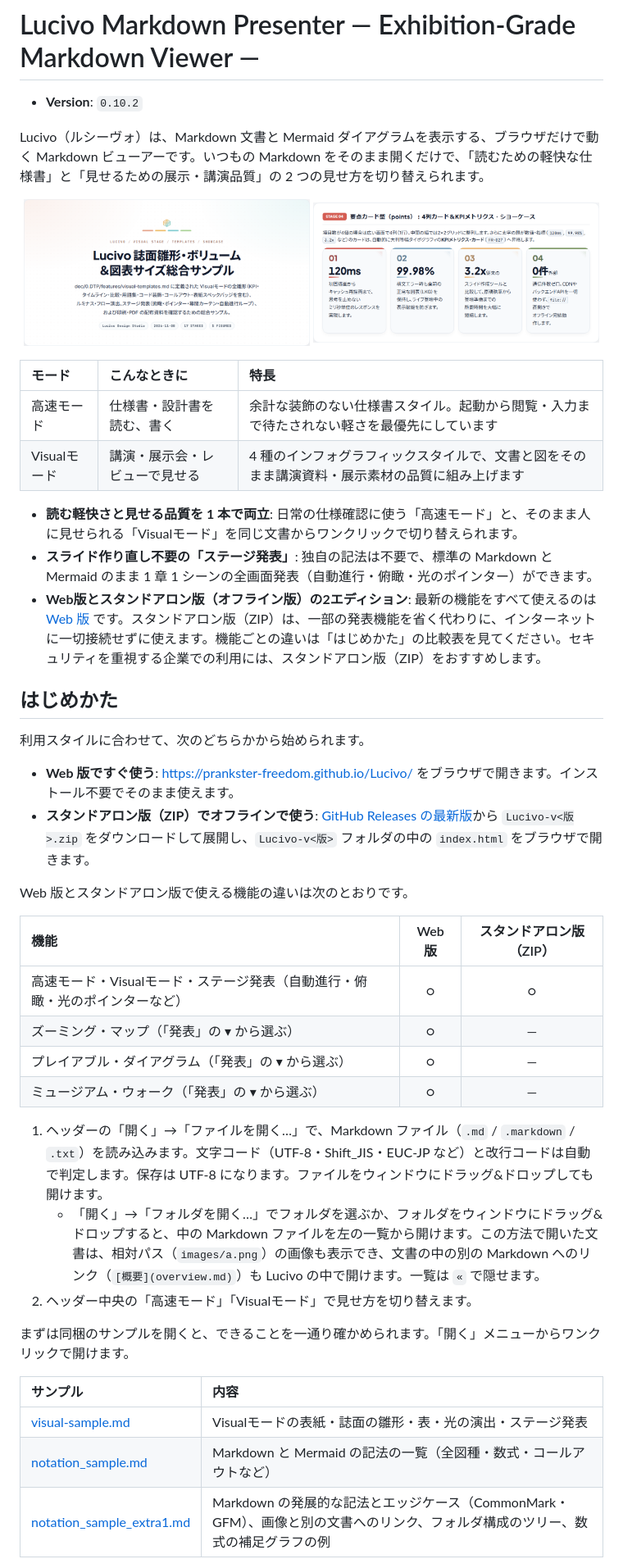
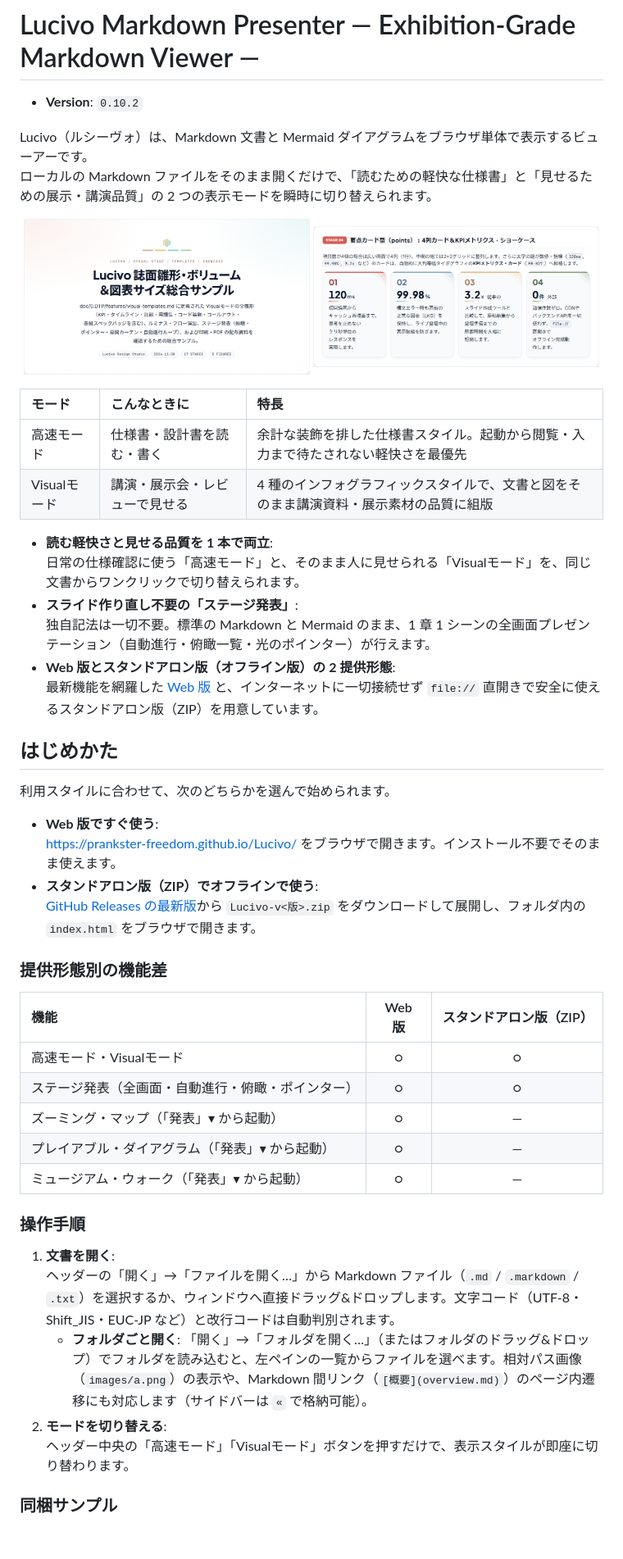
Before and after one commit to prankster-freedom/Lucivo, a Markdown page: README.md, the part around one of its changes. Shown at 82% size. Rendered like a GitHub page; pictures changed too: doc/images/readme/visual-cards.png, doc/images/readme/visual-cover.png; blank space fills up the shorter version.

```diff
--- a/README.md
+++ b/README.md
@@ -15,7 +15,8 @@ tags: ["Lucivo", "Markdown", "Mermaid"]
 
 - **Version**: `0.10.2`
 
-Lucivo（ルシーヴォ）は、Markdown 文書と Mermaid ダイアグラムを表示する、ブラウザだけで動く Markdown ビューアーです。いつもの Markdown をそのまま開くだけで、「読むための軽快な仕様書」と「見せるための展示・講演品質」の 2 つの見せ方を切り替えられます。
+Lucivo（ルシーヴォ）は、Markdown 文書と Mermaid ダイアグラムをブラウザ単体で表示するビューアーです。
+ローカルの Markdown ファイルをそのまま開くだけで、「読むための軽快な仕様書」と「見せるための展示・講演品質」の 2 つの表示モードを瞬時に切り替えられます。
 
 <p align="center">
   <img src="doc/images/readme/visual-cover.png" alt="Visualモードの表紙（パステル図形）" width="49%">
@@ -24,38 +25,42 @@ Lucivo（ルシーヴォ）は、Markdown 文書と Mermaid ダイアグラム
 
 | モード       | こんなときに               | 特長 |
 | :----------- | :------------------------- | :--- |
-| 高速モード   | 仕様書・設計書を読む、書く | 余計な装飾のない仕様書スタイル。起動から閲覧・入力まで待たされない軽さを最優先にしています |
-| Visualモード | 講演・展示会・レビューで見せる | 4 種のインフォグラフィックスタイルで、文書と図をそのまま講演資料・展示素材の品質に組み上げます |
+| 高速モード   | 仕様書・設計書を読む・書く | 余計な装飾を排した仕様書スタイル。起動から閲覧・入力まで待たされない軽快さを最優先 |
+| Visualモード | 講演・展示会・レビューで見せる | 4 種のインフォグラフィックスタイルで、文書と図をそのまま講演資料・展示素材の品質に組版 |
 
-- **読む軽快さと見せる品質を 1 本で両立**: 日常の仕様確認に使う「高速モード」と、そのまま人に見せられる「Visualモード」を同じ文書からワンクリックで切り替えられます。
-- **スライド作り直し不要の「ステージ発表」**: 独自の記法は不要で、標準の Markdown と Mermaid のまま 1 章 1 シーンの全画面発表（自動進行・俯瞰・光のポインター）ができます。
-- **Web版とスタンドアロン版（オフライン版）の2エディション**: 最新の機能をすべて使えるのは [Web 版](https://prankster-freedom.github.io/Lucivo/) です。スタンドアロン版（ZIP）は、一部の発表機能を省く代わりに、インターネットに一切接続せずに使えます。機能ごとの違いは「はじめかた」の比較表を見てください。セキュリティを重視する企業での利用には、スタンドアロン版（ZIP）をおすすめします。
+- **読む軽快さと見せる品質を 1 本で両立**:
+  日常の仕様確認に使う「高速モード」と、そのまま人に見せられる「Visualモード」を、同じ文書からワンクリックで切り替えられます。
+- **スライド作り直し不要の「ステージ発表」**:
+  独自記法は一切不要。標準の Markdown と Mermaid のまま、1 章 1 シーンの全画面プレゼンテーション（自動進行・俯瞰一覧・光のポインター）が行えます。
+- **Web 版とスタンドアロン版（オフライン版）の 2 提供形態**:
+  最新機能を網羅した [Web 版](https://prankster-freedom.github.io/Lucivo/) と、インターネットに一切接続せず `file://` 直開きで安全に使えるスタンドアロン版（ZIP）を用意しています。
 
 ## はじめかた
 
-利用スタイルに合わせて、次のどちらかから始められます。
+利用スタイルに合わせて、次のどちらかを選んで始められます。
 
-- **Web 版ですぐ使う**: [https://prankster-freedom.github.io/Lucivo/](https://prankster-freedom.github.io/Lucivo/) をブラウザで開きます。インストール不要でそのまま使えます。
-- **スタンドアロン版（ZIP）でオフラインで使う**: [GitHub Releases の最新版](https://github.com/prankster-freedom/Lucivo/releases/latest)から `Lucivo-v<版>.zip` をダウンロードして展開し、`Lucivo-v<版>` フォルダの中の `index.html` をブラウザで開きます。
+- **Web 版ですぐ使う**:
+  [https://prankster-freedom.github.io/Lucivo/](https://prankster-freedom.github.io/Lucivo/) をブラウザで開きます。インストール不要でそのまま使えます。
+- **スタンドアロン版（ZIP）でオフラインで使う**:
+  [GitHub Releases の最新版](https://github.com/prankster-freedom/Lucivo/releases/latest)から `Lucivo-v<版>.zip` をダウンロードして展開し、フォルダ内の `index.html` をブラウザで開きます。
 
-Web 版とスタンドアロン版で使える機能の違いは次のとおりです。
+### 提供形態別の機能差
 
-| 機能                                                                         | Web 版 | スタンドアロン版（ZIP） |
-| :--------------------------------------------------------------------------- | :----: | :---------------------: |
-| 高速モード・Visualモード・ステージ発表（自動進行・俯瞰・光のポインターなど） | ○      | ○                       |
-| ズーミング・マップ（「発表」の ▾ から選ぶ）                                  | ○      | —                       |
-| プレイアブル・ダイアグラム（「発表」の ▾ から選ぶ）                          | ○      | —                       |
-| ミュージアム・ウォーク（「発表」の ▾ から選ぶ）                              | ○      | —                       |
+| 機能                                               | Web 版 | スタンドアロン版（ZIP） |
+| :------------------------------------------------- | :----: | :---------------------: |
+| 高速モード・Visualモード                           | ○      | ○                       |
+| ステージ発表（全画面・自動進行・俯瞰・ポインター） | ○      | ○                       |
+| ズーミング・マップ（「発表」▾ から起動）           | ○      | —                       |
+| プレイアブル・ダイアグラム（「発表」▾ から起動）   | ○      | —                       |
+| ミュージアム・ウォーク（「発表」▾ から起動）       | ○      | —                       |
 
-1. ヘッダーの「開く」→「ファイルを開く…」で、Markdown ファイル（`.md` / `.markdown` / `.txt`）を読み込みます。文字コード（UTF-8・Shift_JIS・EUC-JP など）と改行コードは自動で判定します。保存は UTF-8 になります。ファイルをウィンドウにドラッグ&ドロップしても開けます。
-   - 「開く」→「フォルダを開く…」でフォルダを選ぶか、フォルダをウィンドウにドラッグ&ドロップすると、中の Markdown ファイルを左の一覧から開けます。この方法で開いた文書は、相対パス（`images/a.png`）の画像も表示でき、文書の中の別の Markdown へのリンク（`[概要](overview.md)`）も Lucivo の中で開けます。一覧は `«` で隠せます。
-2. ヘッダー中央の「高速モード」「Visualモード」で見せ方を切り替えます。
+### 操作手順
 
-まずは同梱のサンプルを開くと、できることを一通り確かめられます。「開く」メニューからワンクリックで開けます。
+1. **文書を開く**:
+   ヘッダーの「開く」→「ファイルを開く…」から Markdown ファイル（`.md` / `.markdown` / `.txt`）を選択するか、ウィンドウへ直接ドラッグ&ドロップします。文字コード（UTF-8・Shift_JIS・EUC-JP など）と改行コードは自動判別されます。
+   - **フォルダごと開く**: 「開く」→「フォルダを開く…」（またはフォルダのドラッグ&ドロップ）でフォルダを読み込むと、左ペインの一覧からファイルを選べます。相対パス画像（`images/a.png`）の表示や、Markdown 間リンク（`[概要](overview.md)`）のページ内遷移にも対応します（サイドバーは `«` で格納可能）。
+2. **モードを切り替える**:
+   ヘッダー中央の「高速モード」「Visualモード」ボタンを押すだけで、表示スタイルが即座に切り替わります。
 
-| サンプル                                                | 内容                                                       |
-| :------------------------------------------------------ | :--------------------------------------------------------- |
-| [visual-sample.md](public/samples/visual-sample.md)     | Visualモードの表紙・誌面の雛形・表・光の演出・ステージ発表 |
-| [notation_sample.md](public/samples/notation_sample.md) | Markdown と Mermaid の記法の一覧（全図種・数式・コールアウトなど） |
-| [notation_sample_extra1.md](public/samples/notation_sample_extra1.md) | Markdown の発展的な記法とエッジケース（CommonMark・GFM）、画像と別の文書へのリンク、フォルダ構成のツリー、数式の補足グラフの例 |
+### 同梱サンプル
 
```
Also changed, not shown: other parts of README.md (+121 -89 lines).
